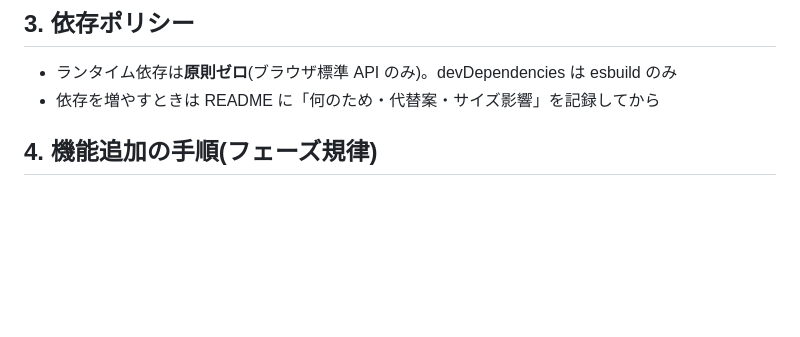
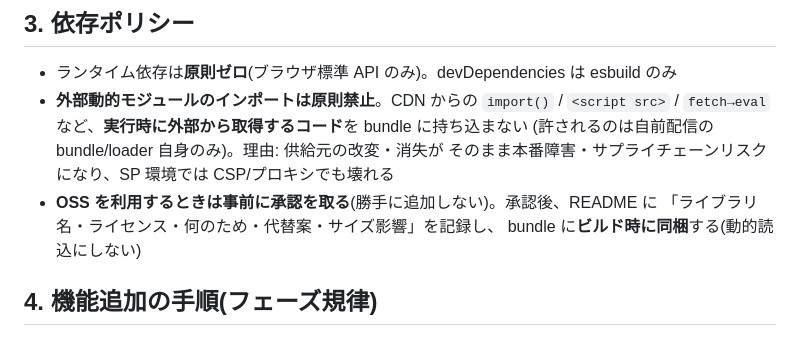
Before and after one commit to trie0000/WebReg, a Markdown page: DEVELOPMENT.md, the part around the change. Drawn GitHub-style; blank space fills up the shorter version.

Commit message:
docs: 依存ポリシーに外部動的モジュール禁止とOSS事前承認を明記
Co-Authored-By: Claude Fable 5 <noreply@anthropic.com>

```diff
--- a/DEVELOPMENT.md
+++ b/DEVELOPMENT.md
@@ -36,7 +36,13 @@ src/
 ## 3. 依存ポリシー
 
 - ランタイム依存は**原則ゼロ**(ブラウザ標準 API のみ)。devDependencies は esbuild のみ
-- 依存を増やすときは README に「何のため・代替案・サイズ影響」を記録してから
+- **外部動的モジュールのインポートは原則禁止**。CDN からの `import()` / `<script src>` /
+  `fetch→eval` など、**実行時に外部から取得するコード**を bundle に持ち込まない
+  (許されるのは自前配信の bundle/loader 自身のみ)。理由: 供給元の改変・消失が
+  そのまま本番障害・サプライチェーンリスクになり、SP 環境では CSP/プロキシでも壊れる
+- **OSS を利用するときは事前に承認を取る**(勝手に追加しない)。承認後、README に
+  「ライブラリ名・ライセンス・何のため・代替案・サイズ影響」を記録し、
+  bundle に**ビルド時に同梱**する(動的読込にしない)
 
 ## 4. 機能追加の手順(フェーズ規律)
 
```
